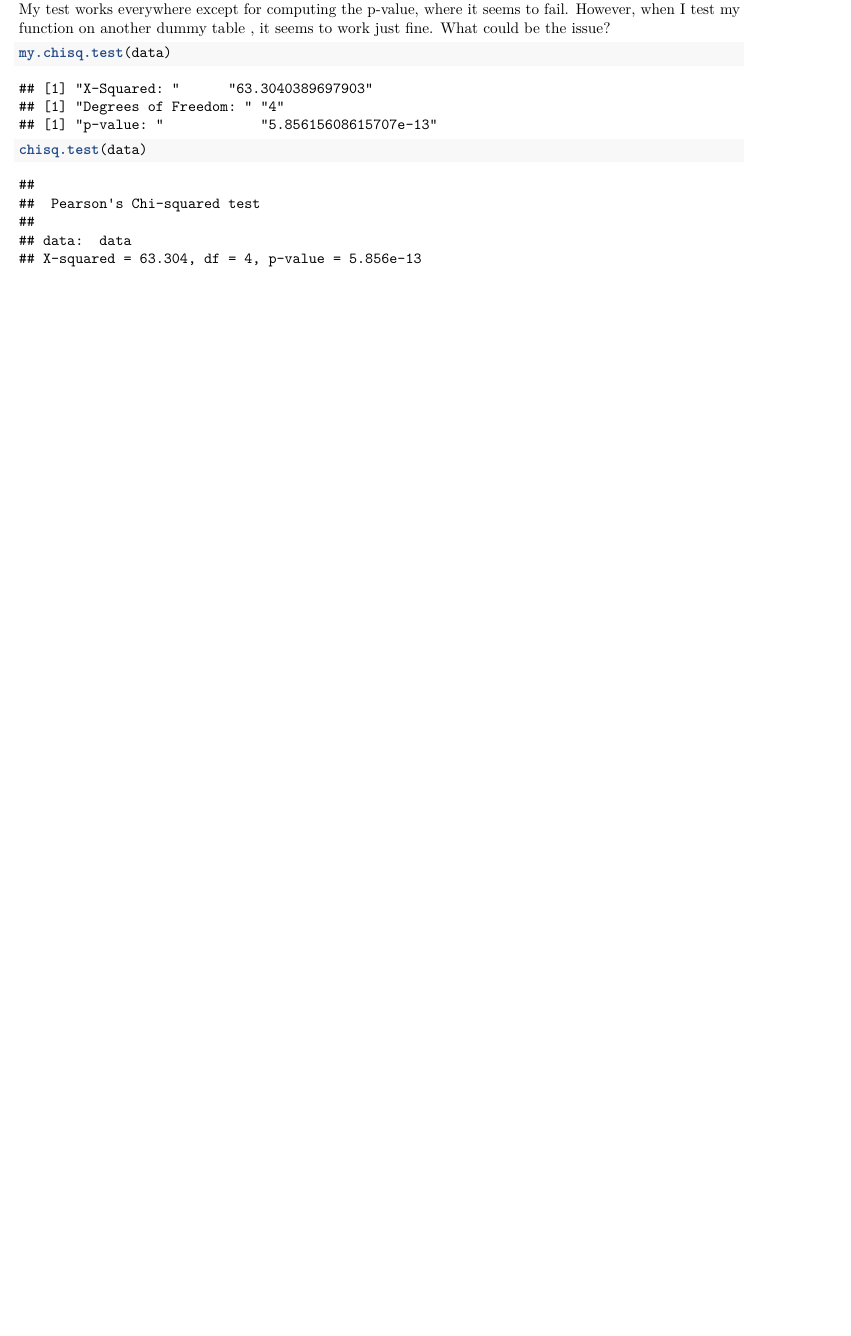
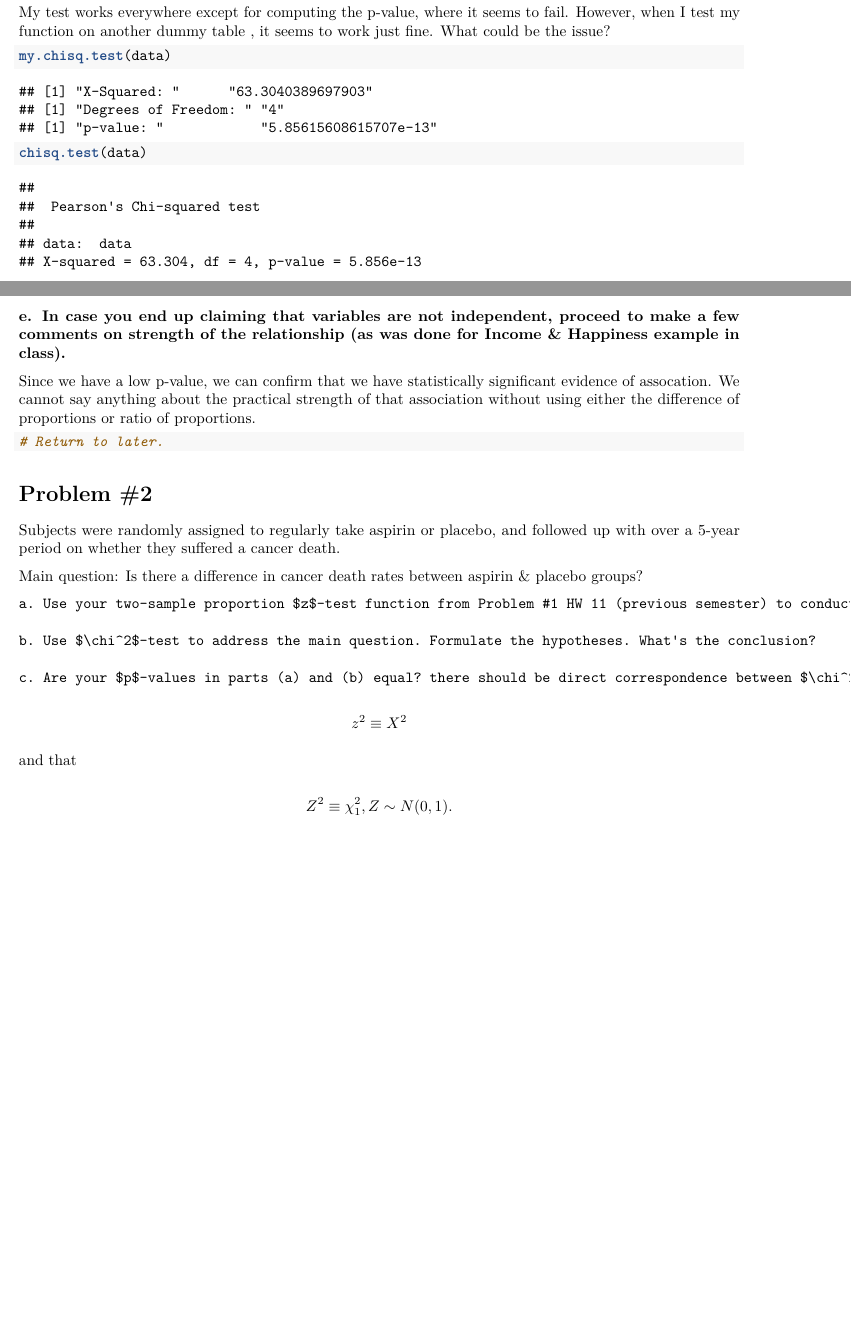
Before and after one commit to NaimChowdhury/Statistical_Inference, an R Markdown document (2020-05-19_HW3/2020-05-19_HW3.Rmd): part of page 4 of 4 before the commit and two parts of pages 4 and 5 of 5 after it, the two joined at a grey line, cut so that both start at the same text, the shorter picture padded with empty space. Rendered offline with R 4.5, knitr and Pandoc, then LaTeX, with nearby package versions; some code elsewhere in the file could not run offline.

Commit message:
Typed up the questions for the first part of problem 2.

````diff
--- a/2020-05-19_HW3/2020-05-19_HW3.Rmd
+++ b/2020-05-19_HW3/2020-05-19_HW3.Rmd
@@ -151,3 +151,30 @@ My test works everywhere except for computing the p-value, where it seems to fai
 my.chisq.test(data)
 chisq.test(data)
 ```
+
+
+### e. In case you end up claiming that variables are not independent, proceed to make a few comments on strength of the relationship (as was done for Income & Happiness example in class).
+
+Since we have a low p-value, we can confirm that we have statistically significant evidence of assocation. We cannot say anything about the practical strength of that association without using either the difference of proportions or ratio of proportions.
+
+```{r}
+# Return to later.
+```
+
+# Problem #2
+
+Subjects were randomly assigned to regularly take aspirin or placebo, and followed up with over a 5-year period on whether they suffered a cancer death.
+
+Main question: Is there a difference in cancer death rates between aspirin & placebo groups?
+
+    a. Use your two-sample proportion $z$-test function from Problem #1 HW 11 (previous semester) to conduct appropriate hypothesis test to address the main question. What are the parameters of interest? What are the hypotheses? What's the conclusion?
+
+    b. Use $\chi^2$-test to address the main question. Formulate the hypotheses. What's the conclusion?
+
+    c. Are your $p$-values in parts (a) and (b) equal? there should be direct correspondence between $\chi^2$ test of independence for $2 \times 2$ tables, and two-sided proportion test, in big part due to the fact that
+
+$$z^2 \equiv X^2$$
+
+and that
+
+$$Z^2 \equiv \chi^2_1, Z \sim N(0,1).$$
````
